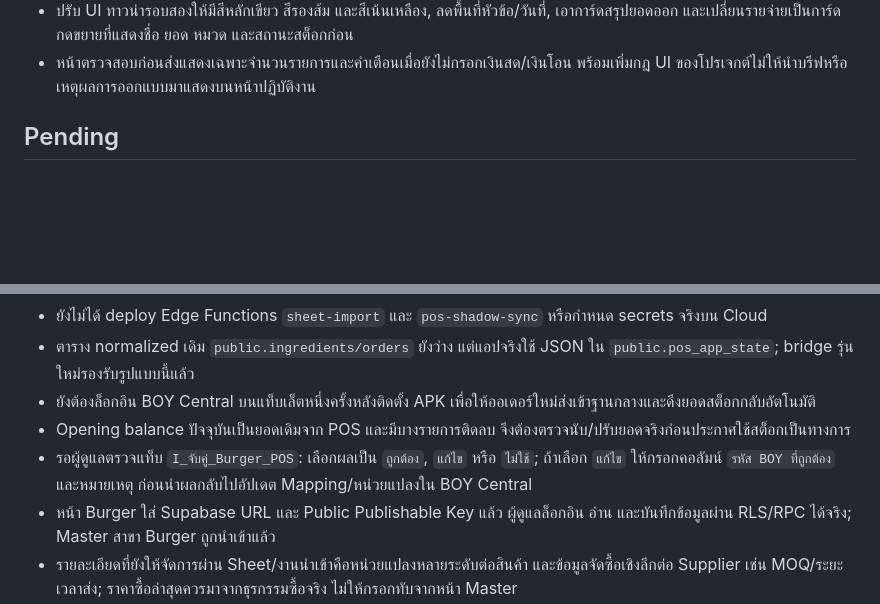
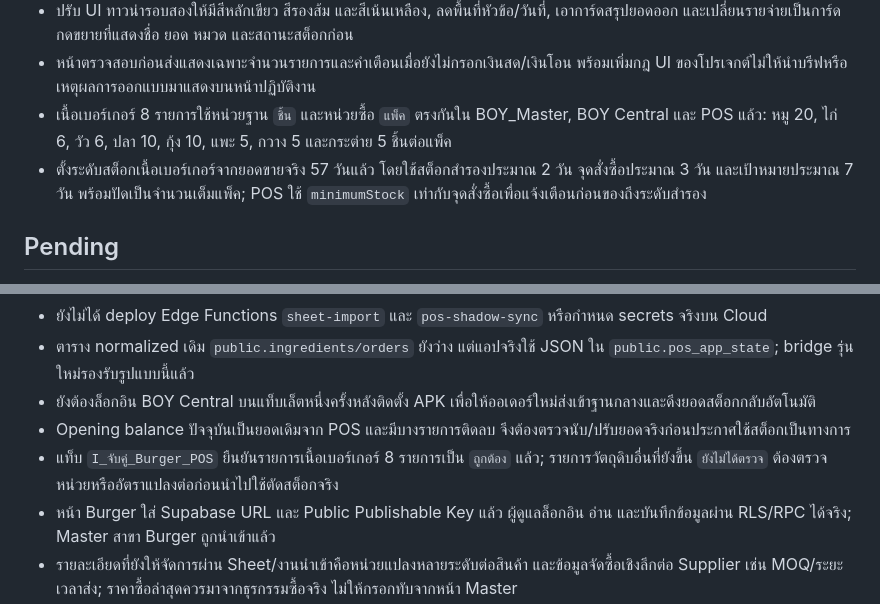
Before and after one commit to chotthanate/BOY-Operation-System, a Markdown page: WORK_STATUS.md, 2 parts joined by grey strips. Drawn GitHub-style; blank space fills up the shorter version.

Commit message:
Document Burger meat units and stock thresholds

```diff
--- a/WORK_STATUS.md
+++ b/WORK_STATUS.md
@@ -33,6 +33,8 @@
 - ปรับ `tawana.html` เป็น UI mobile-first ใหม่: แบ่งเมนูบันทึก/ลา/เงินเดือน/เพิ่มเติม, เมนูล่างติดขอบจอ, ตัวเลือกร้าน, สถานะบันทึกร่าง และหน้าตรวจสอบยอดก่อนส่ง
 - ปรับ UI ทาวน่ารอบสองให้มีสีหลักเขียว สีรองส้ม และสีเน้นเหลือง, ลดพื้นที่หัวข้อ/วันที่, เอาการ์ดสรุปยอดออก และเปลี่ยนรายจ่ายเป็นการ์ดกดขยายที่แสดงชื่อ ยอด หมวด และสถานะสต็อกก่อน
 - หน้าตรวจสอบก่อนส่งแสดงเฉพาะจำนวนรายการและคำเตือนเมื่อยังไม่กรอกเงินสด/เงินโอน พร้อมเพิ่มกฎ UI ของโปรเจกต์ไม่ให้นำบรีฟหรือเหตุผลการออกแบบมาแสดงบนหน้าปฏิบัติงาน
+- เนื้อเบอร์เกอร์ 8 รายการใช้หน่วยฐาน `ชิ้น` และหน่วยซื้อ `แพ็ค` ตรงกันใน BOY_Master, BOY Central และ POS แล้ว: หมู 20, ไก่ 6, วัว 6, ปลา 10, กุ้ง 10, แพะ 5, กวาง 5 และกระต่าย 5 ชิ้นต่อแพ็ค
+- ตั้งระดับสต็อกเนื้อเบอร์เกอร์จากยอดขายจริง 57 วันแล้ว โดยใช้สต็อกสำรองประมาณ 2 วัน จุดสั่งซื้อประมาณ 3 วัน และเป้าหมายประมาณ 7 วัน พร้อมปัดเป็นจำนวนเต็มแพ็ค; POS ใช้ `minimumStock` เท่ากับจุดสั่งซื้อเพื่อแจ้งเตือนก่อนของถึงระดับสำรอง
 
 ## Pending
 
@@ -46,7 +48,7 @@
 - ตาราง normalized เดิม `public.ingredients/orders` ยังว่าง แต่แอปจริงใช้ JSON ใน `public.pos_app_state`; bridge รุ่นใหม่รองรับรูปแบบนี้แล้ว
 - ยังต้องล็อกอิน BOY Central บนแท็บเล็ตหนึ่งครั้งหลังติดตั้ง APK เพื่อให้ออเดอร์ใหม่ส่งเข้าฐานกลางและดึงยอดสต็อกกลับอัตโนมัติ
 - Opening balance ปัจจุบันเป็นยอดเดิมจาก POS และมีบางรายการติดลบ จึงต้องตรวจนับ/ปรับยอดจริงก่อนประกาศใช้สต็อกเป็นทางการ
-- รอผู้ดูแลตรวจแท็บ `I_จับคู่_Burger_POS`: เลือกผลเป็น `ถูกต้อง`, `แก้ไข` หรือ `ไม่ใช้`; ถ้าเลือก `แก้ไข` ให้กรอกคอลัมน์ `รหัส BOY ที่ถูกต้อง` และหมายเหตุ ก่อนนำผลกลับไปอัปเดต Mapping/หน่วยแปลงใน BOY Central
+- แท็บ `I_จับคู่_Burger_POS` ยืนยันรายการเนื้อเบอร์เกอร์ 8 รายการเป็น `ถูกต้อง` แล้ว; รายการวัตถุดิบอื่นที่ยังขึ้น `ยังไม่ได้ตรวจ` ต้องตรวจหน่วยหรืออัตราแปลงต่อก่อนนำไปใช้ตัดสต็อกจริง
 - หน้า Burger ใส่ Supabase URL และ Public Publishable Key แล้ว ผู้ดูแลล็อกอิน อ่าน และบันทึกข้อมูลผ่าน RLS/RPC ได้จริง; Master สาขา Burger ถูกนำเข้าแล้ว
 - รายละเอียดที่ยังให้จัดการผ่าน Sheet/งานนำเข้าคือหน่วยแปลงหลายระดับต่อสินค้า และข้อมูลจัดซื้อเชิงลึกต่อ Supplier เช่น MOQ/ระยะเวลาส่ง; ราคาซื้อล่าสุดควรมาจากธุรกรรมซื้อจริง ไม่ให้กรอกทับจากหน้า Master
 - Apps Script รุ่นทดสอบ deploy เป็นเวอร์ชัน 28 แล้วที่ deployment แยก URL `AKfycbxZ-...q3nrcg`; ทดสอบโหลด Supplier จริงผ่านหน้า Tawana แล้ว ส่วน deployment เดิมที่หน้าเว็บออนไลน์ใช้อยู่ยังไม่ได้เปลี่ยน
```
